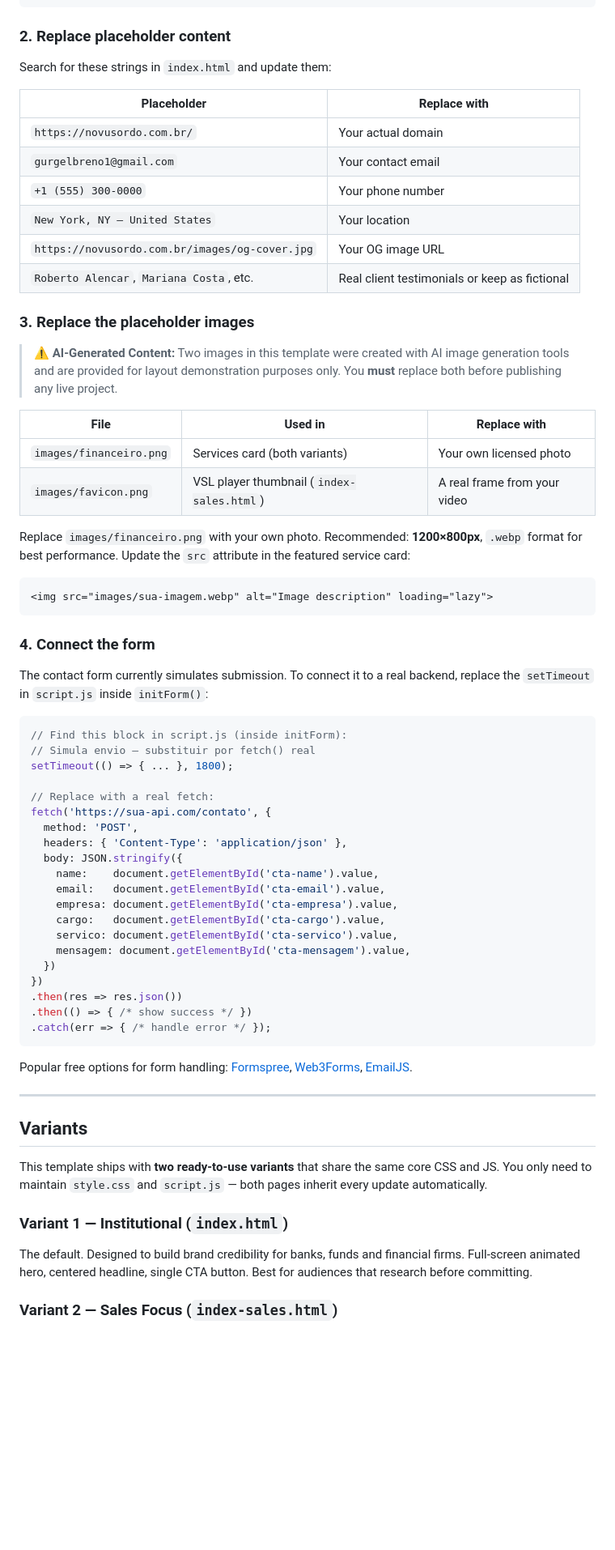
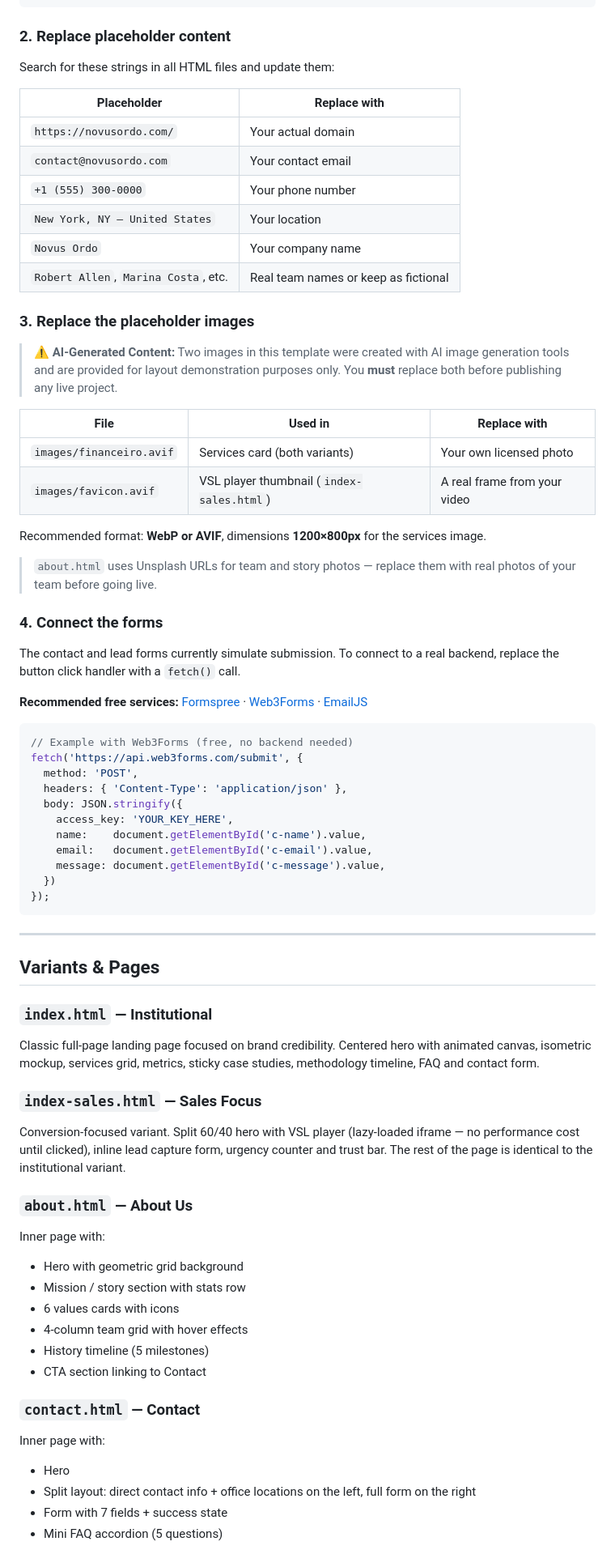
Before and after one commit to BrenoGurgel2719/Novus-ordu---new-march, a Markdown page: README.md, the part around one of its changes. Shown at 81% size. GitHub-like rendering; blank space fills up the shorter version.

````diff
--- a/README.md
+++ b/README.md
@@ -144,16 +154,16 @@ python3 -m http.server 3000
 
 ### 2. Replace placeholder content
 
-Search for these strings in `index.html` and update them:
+Search for these strings in all HTML files and update them:
 
 | Placeholder | Replace with |
 |---|---|
-| `https://novusordo.com.br/` | Your actual domain |
-| `gurgelbreno1@gmail.com` | Your contact email |
+| `https://novusordo.com/` | Your actual domain |
+| `contact@novusordo.com` | Your contact email |
 | `+1 (555) 300-0000` | Your phone number |
 | `New York, NY — United States` | Your location |
-| `https://novusordo.com.br/images/og-cover.jpg` | Your OG image URL |
-| `Roberto Alencar`, `Mariana Costa`, etc. | Real client testimonials or keep as fictional |
+| `Novus Ordo` | Your company name |
+| `Robert Allen`, `Marina Costa`, etc. | Real team names or keep as fictional |
 
 ### 3. Replace the placeholder images
 
@@ -161,53 +171,56 @@ Search for these strings in `index.html` and update them:
 
 | File | Used in | Replace with |
 |---|---|---|
-| `images/financeiro.png` | Services card (both variants) | Your own licensed photo |
-| `images/favicon.png` | VSL player thumbnail (`index-sales.html`) | A real frame from your video |
+| `images/financeiro.avif` | Services card (both variants) | Your own licensed photo |
+| `images/favicon.avif` | VSL player thumbnail (`index-sales.html`) | A real frame from your video |
 
-Replace `images/financeiro.png` with your own photo. Recommended: **1200×800px**, `.webp` format for best performance. Update the `src` attribute in the featured service card:
+Recommended format: **WebP or AVIF**, dimensions **1200×800px** for the services image.
 
-```html
-<img src="images/sua-imagem.webp" alt="Image description" loading="lazy">
-```
+> `about.html` uses Unsplash URLs for team and story photos — replace them with real photos of your team before going live.
 
-### 4. Connect the form
+### 4. Connect the forms
 
-The contact form currently simulates submission. To connect it to a real backend, replace the `setTimeout` in `script.js` inside `initForm()`:
+The contact and lead forms currently simulate submission. To connect to a real backend, replace the button click handler with a `fetch()` call.
+
+**Recommended free services:** [Formspree](https://formspree.io) · [Web3Forms](https://web3forms.com) · [EmailJS](https://emailjs.com)
 
 ```js
-// Find this block in script.js (inside initForm):
-// Simula envio — substituir por fetch() real
-setTimeout(() => { ... }, 1800);
-
-// Replace with a real fetch:
-fetch('https://sua-api.com/contato', {
+// Example with Web3Forms (free, no backend needed)
+fetch('https://api.web3forms.com/submit', {
   method: 'POST',
   headers: { 'Content-Type': 'application/json' },
   body: JSON.stringify({
-    name:    document.getElementById('cta-name').value,
-    email:   document.getElementById('cta-email').value,
-    empresa: document.getElementById('cta-empresa').value,
-    cargo:   document.getElementById('cta-cargo').value,
-    servico: document.getElementById('cta-servico').value,
-    mensagem: document.getElementById('cta-mensagem').value,
+    access_key: 'YOUR_KEY_HERE',
+    name:    document.getElementById('c-name').value,
+    email:   document.getElementById('c-email').value,
+    message: document.getElementById('c-message').value,
   })
-})
-.then(res => res.json())
-.then(() => { /* show success */ })
-.catch(err => { /* handle error */ });
+});
 ```
-
-Popular free options for form handling: [Formspree](https://formspree.io), [Web3Forms](https://web3forms.com), [EmailJS](https://emailjs.com).
 
 ---
 
-## Variants
+## Variants & Pages
 
-This template ships with **two ready-to-use variants** that share the same core CSS and JS. You only need to maintain `style.css` and `script.js` — both pages inherit every update automatically.
+### `index.html` — Institutional
+Classic full-page landing page focused on brand credibility. Centered hero with animated canvas, isometric mockup, services grid, metrics, sticky case studies, methodology timeline, FAQ and contact form.
 
-### Variant 1 — Institutional (`index.html`)
+### `index-sales.html` — Sales Focus
+Conversion-focused variant. Split 60/40 hero with VSL player (lazy-loaded iframe — no performance cost until clicked), inline lead capture form, urgency counter and trust bar. The rest of the page is identical to the institutional variant.
 
-The default. Designed to build brand credibility for banks, funds and financial firms. Full-screen animated hero, centered headline, single CTA button. Best for audiences that research before committing.
+### `about.html` — About Us
+Inner page with:
+- Hero with geometric grid background
+- Mission / story section with stats row
+- 6 values cards with icons
+- 4-column team grid with hover effects
+- History timeline (5 milestones)
+- CTA section linking to Contact
 
-### Variant 2 — Sales Focus (`index-sales.html`)
+### `contact.html` — Contact
+Inner page with:
+- Hero
+- Split layout: direct contact info + office locations on the left, full form on the right
+- Form with 7 fields + success state
+- Mini FAQ accordion (5 questions)
 
````
Also changed, not shown: other parts of README.md (+130 -179 lines).
